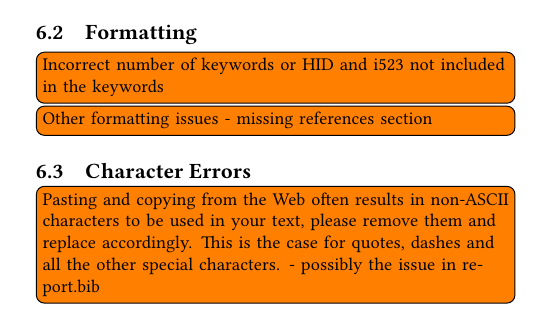
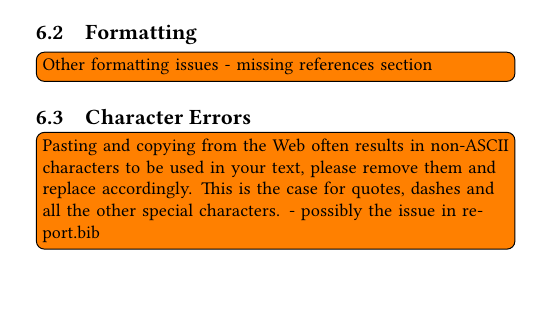
Before and after one commit to bigdata-i523/hid340, a LaTeX paper (paper1/review.tex, which reads paper1/issues.tex): part of one column of page 3 of 3, cut so that both start at the same text, the shorter picture padded with empty space. Compiled offline with pdfLaTeX.

Commit message:
removed erroneous /TODO

```diff
--- a/paper1/issues.tex
+++ b/paper1/issues.tex
@@ -8,7 +8,6 @@
 
 \subsection{Formatting}
 
-    \TODO{Incorrect number of keywords or HID and i523 not included in the keywords}
     \TODO{Other formatting issues - missing references section}
 
 \subsection{Character Errors}
```
